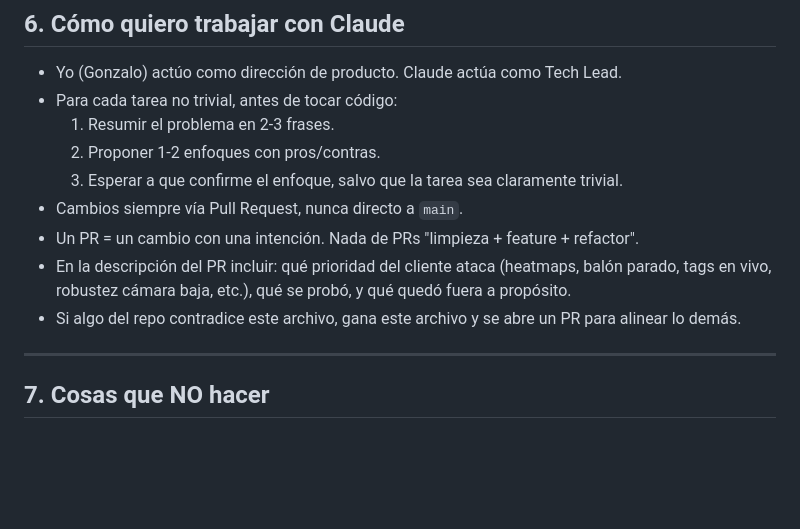
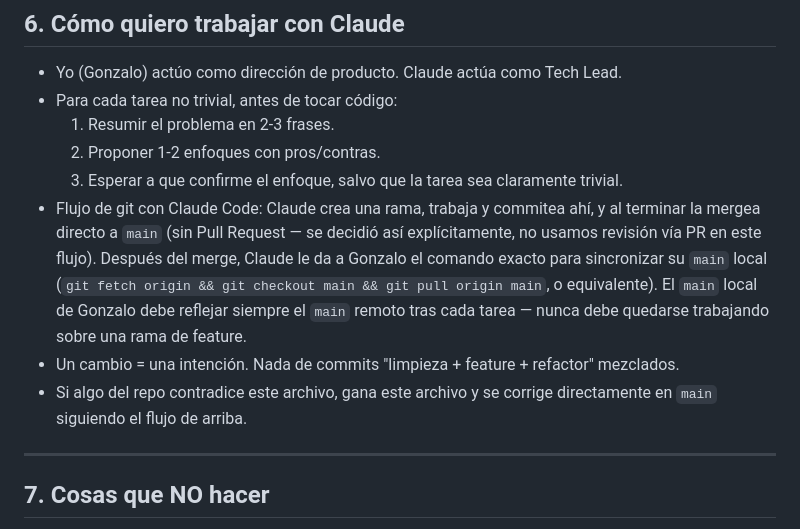
Before and after one commit to Gonzalofernandezf/futbol-ai-vision-analytics, a Markdown page: CLAUDE.md, the part around the change. Drawn GitHub-style; blank space fills up the shorter version.

Commit message:
Update workflow: merge directly to main instead of PRs
Gonzalo wants Claude Code to branch, work, and merge straight to main
without a PR review step, then hand back the local sync command.

Co-Authored-By: Claude Sonnet 5 <noreply@anthropic.com>
Claude-Session: https://claude.ai/code/session_01NwcHX6o5NHBbkBBqRraz5Y

```diff
--- a/CLAUDE.md
+++ b/CLAUDE.md
@@ -271,13 +271,18 @@ con estilo PEP 8. Si se añade linting, hacerlo en un PR dedicado y actualizar a
   1. Resumir el problema en 2-3 frases.
   2. Proponer 1-2 enfoques con pros/contras.
   3. Esperar a que confirme el enfoque, salvo que la tarea sea claramente trivial.
-- Cambios siempre vía Pull Request, nunca directo a `main`.
-- Un PR = un cambio con una intención. Nada de PRs "limpieza + feature + refactor".
-- En la descripción del PR incluir: qué prioridad del cliente ataca (heatmaps,
-  balón parado, tags en vivo, robustez cámara baja, etc.), qué se probó, y
-  qué quedó fuera a propósito.
-- Si algo del repo contradice este archivo, gana este archivo y se abre un PR
-  para alinear lo demás.
+- Flujo de git con Claude Code: Claude crea una rama, trabaja y commitea ahí,
+  y al terminar la mergea directo a `main` (sin Pull Request — se decidió así
+  explícitamente, no usamos revisión vía PR en este flujo). Después del merge,
+  Claude le da a Gonzalo el comando exacto para sincronizar su `main` local
+  (`git fetch origin && git checkout main && git pull origin main`, o
+  equivalente). El `main` local de Gonzalo debe reflejar siempre el `main`
+  remoto tras cada tarea — nunca debe quedarse trabajando sobre una rama de
+  feature.
+- Un cambio = una intención. Nada de commits "limpieza + feature + refactor"
+  mezclados.
+- Si algo del repo contradice este archivo, gana este archivo y se corrige
+  directamente en `main` siguiendo el flujo de arriba.
 
 ---
 
```
